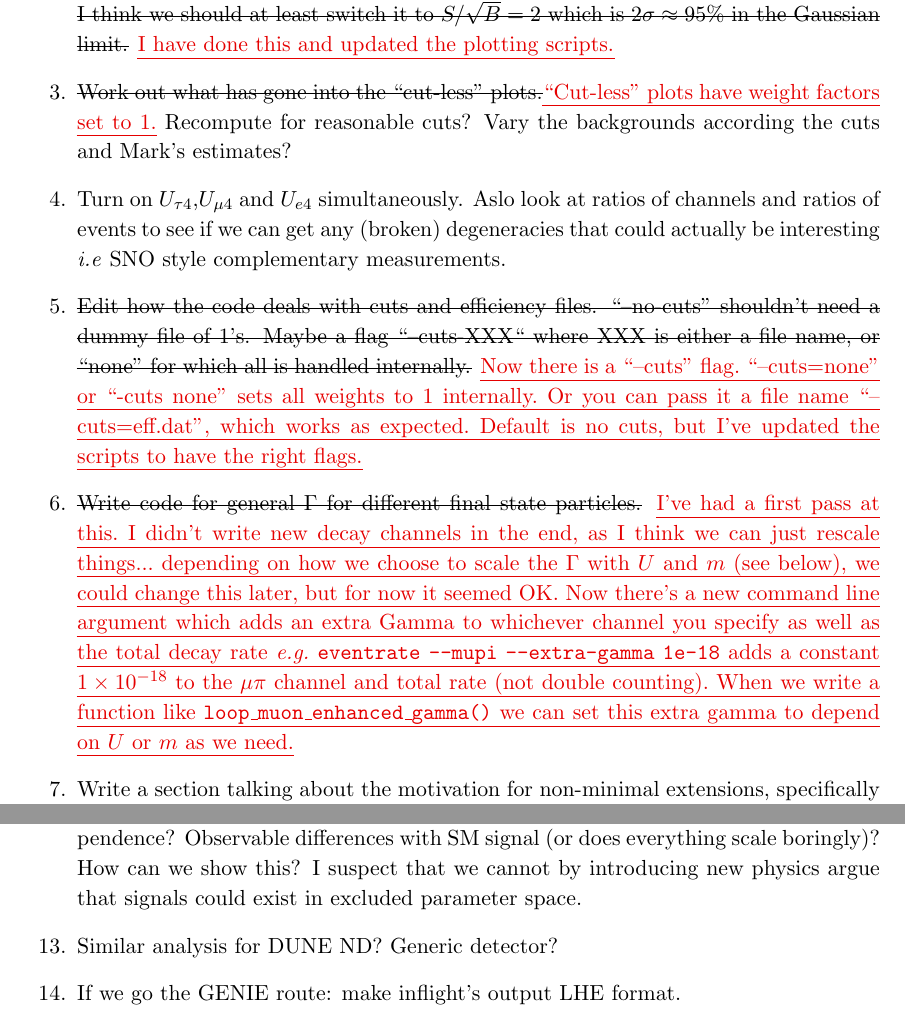
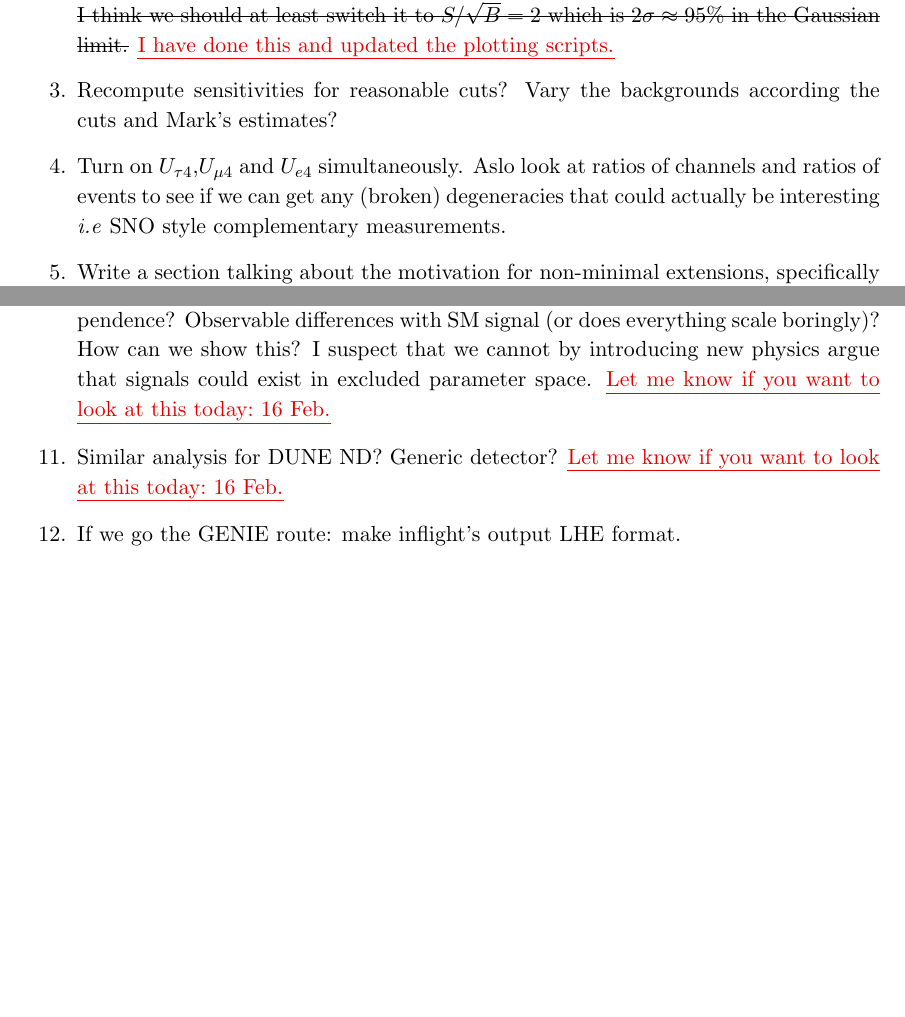
Before and after one commit to georgiak/SBN_3plusN, a LaTeX document (main.tex): two parts of pages 19 and 20 of 20, joined at a grey line, cut so that both start at the same text, the shorter picture padded with empty space. Compiled offline with pdfLaTeX.

Commit message:
To do list warnings added.

```diff
--- a/main.tex
+++ b/main.tex
@@ -743,10 +743,8 @@ $1\sigma$ significance measure. I think we should at least switch it to
 $S/\sqrt{B} =2$ which is $2\sigma\approx 95\%$ in the Gaussian limit.}
 \newtext{PB}{I have done this and updated the plotting scripts.}
 
-\item \sout{Work out what has gone into the ``cut-less"
-plots.}\newtext{PB}{``Cut-less'' plots have weight factors set to 1.} Recompute
-for reasonable cuts? Vary the backgrounds according the cuts and Mark's
-estimates?
+\item Recompute sensitivities for reasonable cuts? Vary the backgrounds
+according the cuts and Mark's estimates?
 
 %\item \newtext{PB}{I have added the $(1+\alpha)$ scaling functionality. I only
 %ran one test... but it seems to work. I'll try to test more tomorrow.}
@@ -765,24 +763,24 @@ at ratios of channels and ratios of events to see if we can get any (broken)
 degeneracies that could actually be interesting \emph{i.e} SNO style
 complementary measurements.
 
-\item \sout{Edit how the code deals with cuts and efficiency files.
-``--no-cuts" shouldn't need a dummy file of 1's. Maybe a flag ``--cuts-XXX``
-where XXX is either a file name, or ``none'' for which all is handled
-internally.} \newtext{PB}{Now there is a ``--cuts'' flag. ``--cuts=none'' or
-``-cuts none'' sets all weights to 1 internally. Or you can pass it a file name
-``--cuts=eff.dat'', which works as expected. Default is no cuts, but I've
-updated the scripts to have the right flags.}
+%\item \sout{Edit how the code deals with cuts and efficiency files.
+%``--no-cuts" shouldn't need a dummy file of 1's. Maybe a flag ``--cuts-XXX``
+%where XXX is either a file name, or ``none'' for which all is handled
+%internally.} \newtext{PB}{Now there is a ``--cuts'' flag. ``--cuts=none'' or
+%``-cuts none'' sets all weights to 1 internally. Or you can pass it a file name
+%``--cuts=eff.dat'', which works as expected. Default is no cuts, but I've
+%updated the scripts to have the right flags.}
 
-\item \sout{Write code for general $\Gamma$ for different final state
-particles.} \newtext{PB}{I've had a first pass at this. I didn't write new
-decay channels in the end, as I think we can just rescale things...  depending
-on how we choose to scale the $\Gamma$ with $U$ and $m$ (see below), we could
-change this later, but for now it seemed OK. Now there's a new command
-line argument which adds an extra Gamma to whichever channel you specify as well
-as the total decay rate \emph{e.g.} \texttt{eventrate --mupi --extra-gamma 1e-18}
-adds a constant $1\times10^{-18}$ to the $\mu\pi$ channel and total rate (not
-double counting). When we write a function like \texttt{loop\_muon\_enhanced\_gamma()} we
-can set this extra gamma to depend on $U$ or $m$ as we need.}
+%\item \sout{Write code for general $\Gamma$ for different final state
+%particles.} \newtext{PB}{I've had a first pass at this. I didn't write new
+%decay channels in the end, as I think we can just rescale things...  depending
+%on how we choose to scale the $\Gamma$ with $U$ and $m$ (see below), we could
+%change this later, but for now it seemed OK. Now there's a new command
+%line argument which adds an extra Gamma to whichever channel you specify as well
+%as the total decay rate \emph{e.g.} \texttt{eventrate --mupi --extra-gamma 1e-18}
+%adds a constant $1\times10^{-18}$ to the $\mu\pi$ channel and total rate (not
+%double counting). When we write a function like \texttt{loop\_muon\_enhanced\_gamma()} we
+%can set this extra gamma to depend on $U$ or $m$ as we need.}
 
 \item Write a section talking about the motivation for non-minimal extensions,
 specifically enhanced $\Gamma$. Discuss the breaking of the relationship
@@ -821,9 +819,9 @@ channel correct?
 \item What can we do with enhanced decay(/production?) rates? Significant
 baseline dependence? Observable differences with SM signal (or does everything
 scale boringly)? How can we show this? I suspect that we cannot by introducing
-new physics argue that signals could exist in excluded parameter space.
+new physics argue that signals could exist in excluded parameter space. \newtext{PB}{Let me know if you want to look at this today: 16 Feb.}
 
-\item Similar analysis for DUNE ND? Generic detector?
+\item Similar analysis for DUNE ND? Generic detector? \newtext{PB}{Let me know if you want to look at this today: 16 Feb.}
 
 \item If we go the GENIE route: make inflight's output LHE format.
 
```
Also changed, not shown: main.tex (2 more changed lines).
